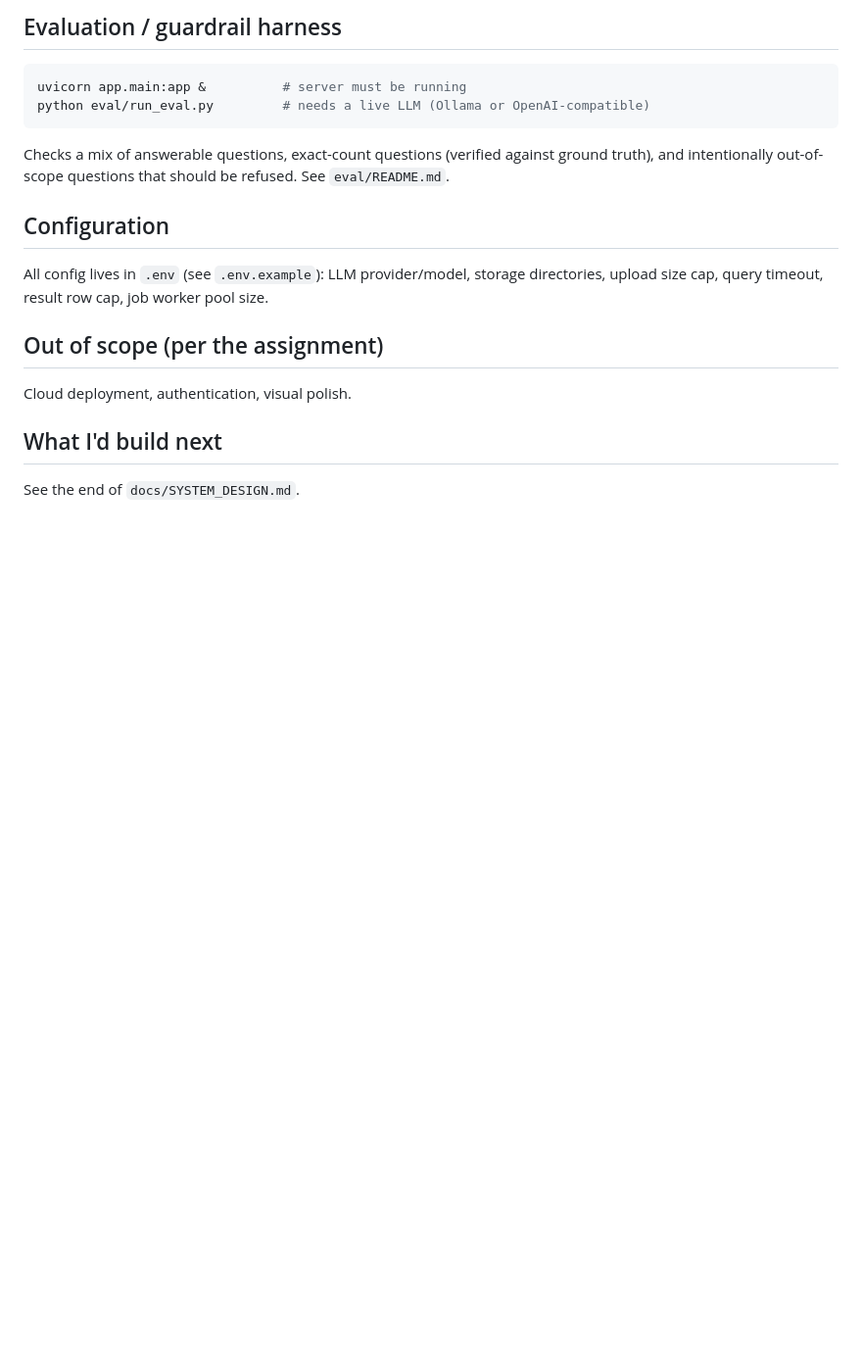
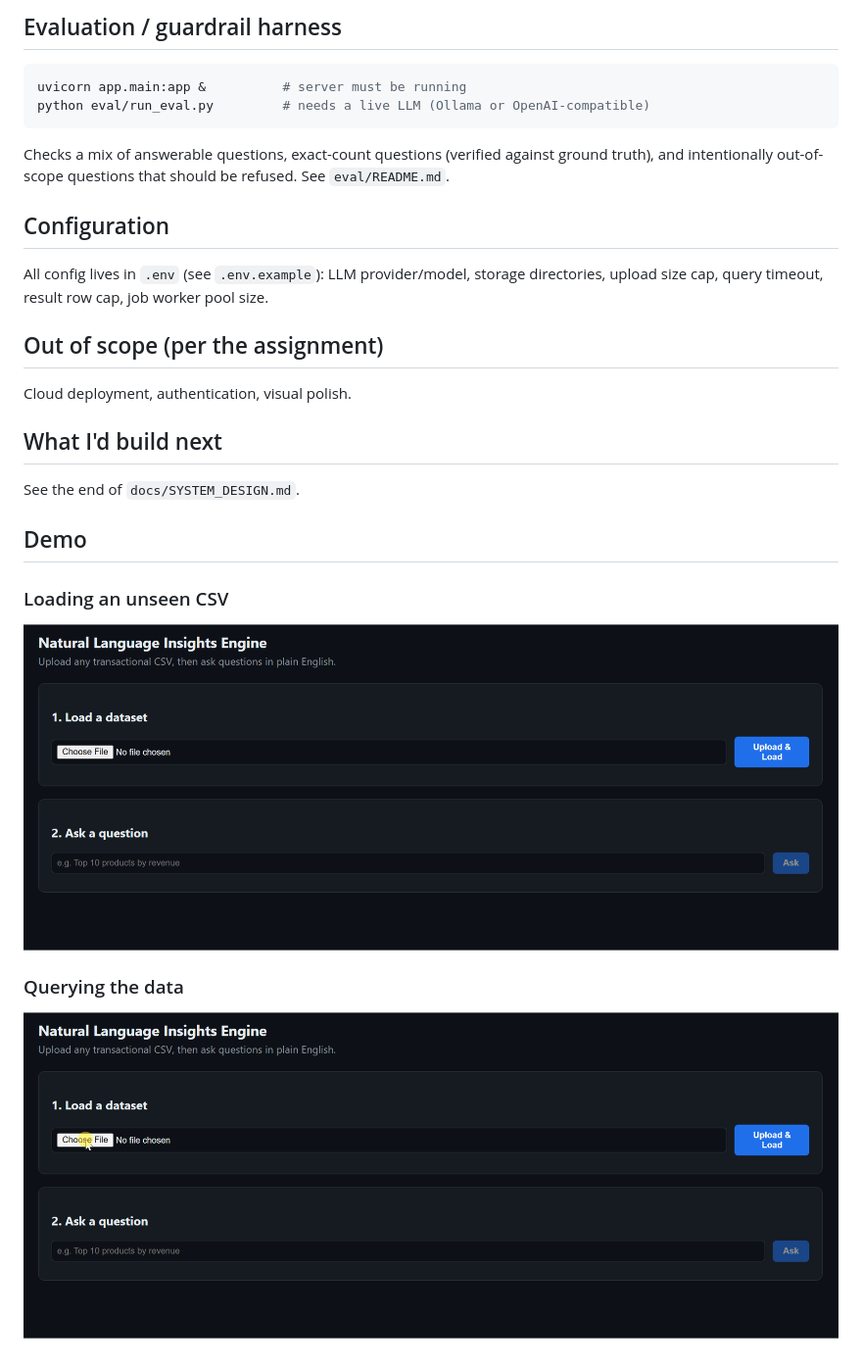
Before and after one commit to NikPatel20/Acadia-nlq-engine, a Markdown page: README.md, the part around the change. Shown: that part at 98% size. Drawn GitHub-style; pictures changed too: docs/gifs/demo-upload.gif (added), docs/gifs/demo-upload1.gif (added); blank space fills up the shorter version.

Commit message:
Add demo GIFs to README

```diff
--- a/README.md
+++ b/README.md
@@ -137,3 +137,11 @@ Cloud deployment, authentication, visual polish.
 ## What I'd build next
 
 See the end of `docs/SYSTEM_DESIGN.md`.
+
+## Demo
+
+### Loading an unseen CSV
+![Unseen CSV demo](docs/gifs/demo-upload.gif)
+
+### Querying the data
+![Query demo](docs/gifs/demo-upload1.gif)
```
